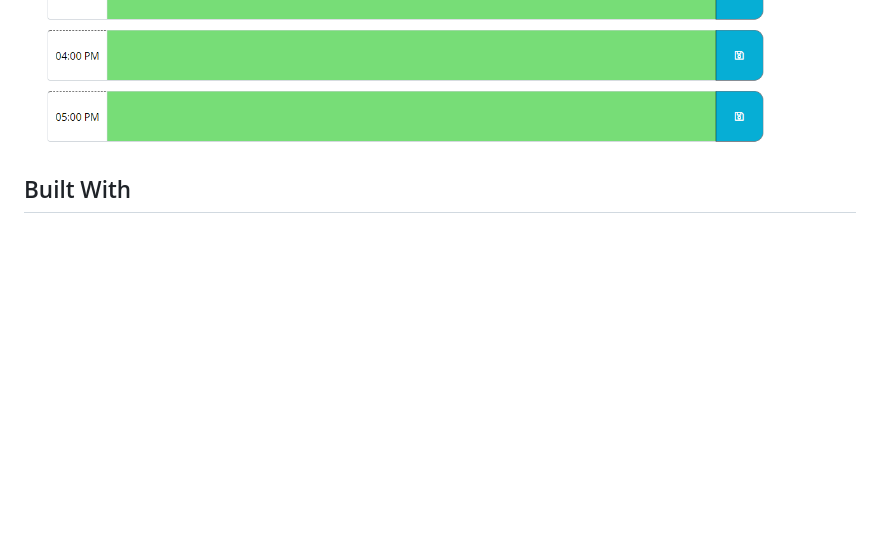
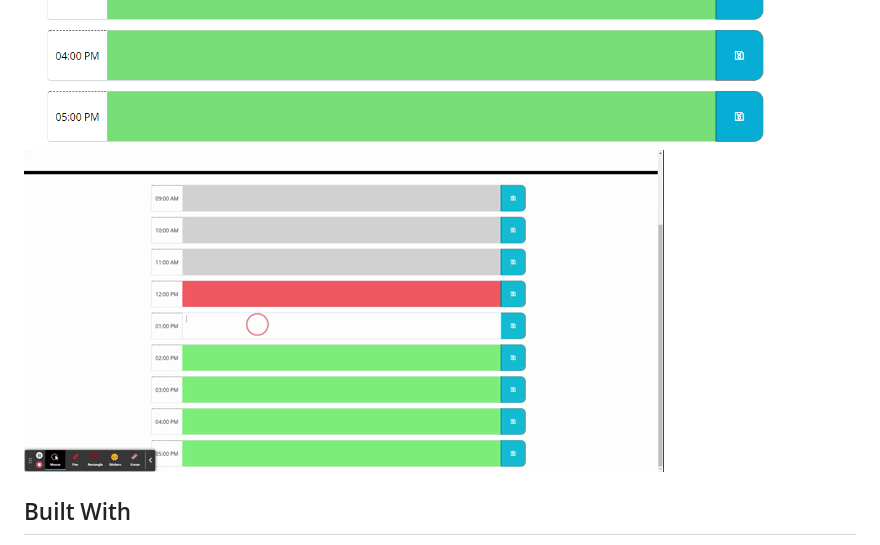
Before and after one commit to DerekBanister/work-day-scheduler, a Markdown page: README.md, the part around the change. Rendered like a GitHub page; pictures changed too: assets/workdaygif.gif (added); blank space fills up the shorter version.

Commit message:
Adding gif of save functionality to README

```diff
--- a/README.md
+++ b/README.md
@@ -4,6 +4,7 @@
 
 ![WorkDay1](assets/work1.PNG)
 ![WorkDay2](assets/work2.PNG)
+![WorkDayGif](assets/workdaygif.gif)
 
 ## Built With
 
```
